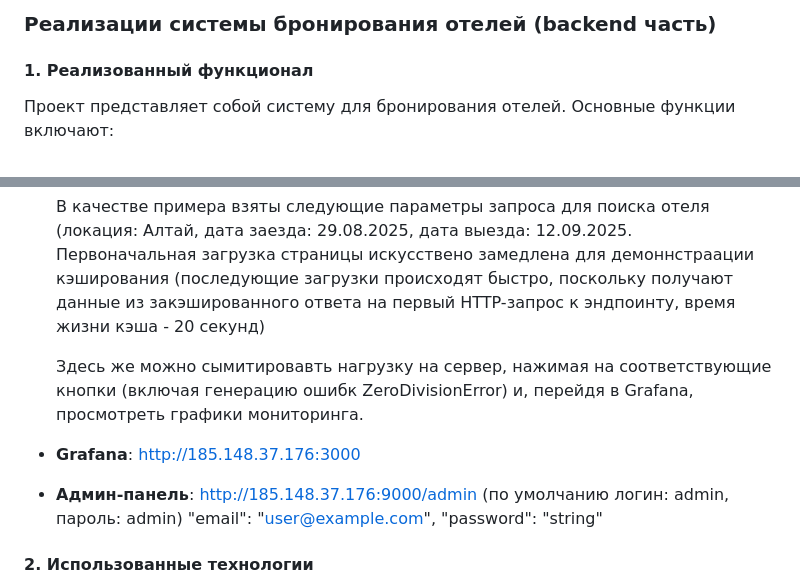
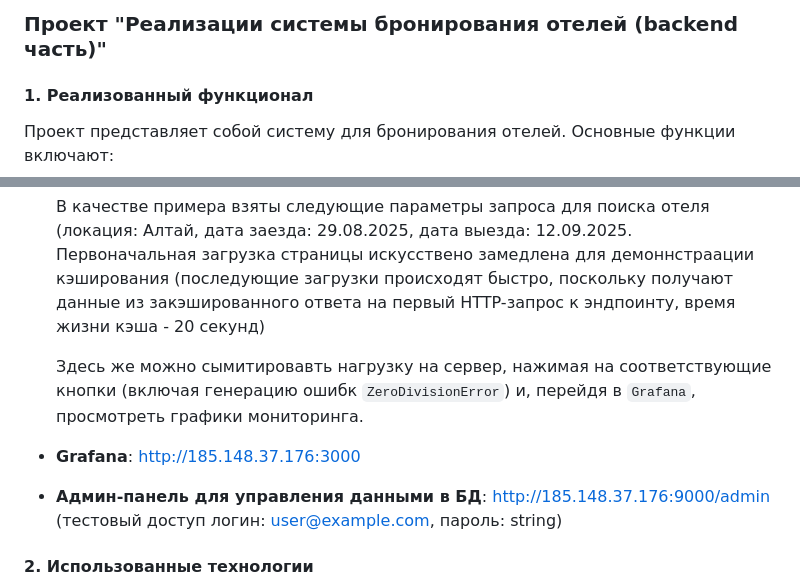
Before and after one commit to phoenix0597/fastapi-project, a Markdown page: README.md, 2 parts joined by grey strips. GitHub-like rendering.

Commit message:
Another one README.md file changing

```diff
--- a/README.md
+++ b/README.md
@@ -1,4 +1,4 @@
-### Реализации системы бронирования отелей (backend часть)
+### Проект "Реализации системы бронирования отелей (backend часть)"
 
 #### 1. Реализованный функционал
 Проект представляет собой систему для бронирования отелей. Основные функции включают:
@@ -17,11 +17,9 @@
 
     В качестве примера взяты следующие параметры запроса для поиска отеля (локация: Алтай, дата заезда: 29.08.2025, дата выезда: 12.09.2025. Первоначальная загрузка страницы искусствено замедлена для демоннстраации кэширования (последующие загрузки происходят быстро, поскольку получают данные из закэшированного ответа на первый HTTP-запрос к эндпоинту, время жизни кэша - 20 секунд)
 
-    Здесь же можно сымитировавть нагрузку на сервер, нажимая на соответствующие кнопки (включая генерацию ошибк ZeroDivisionError) и, перейдя в Grafana, просмотреть графики мониторинга.
+    Здесь же можно сымитировавть нагрузку на сервер, нажимая на соответствующие кнопки (включая генерацию ошибк `ZeroDivisionError`) и, перейдя в `Grafana`, просмотреть графики мониторинга.
 - **Grafana**: http://185.148.37.176:3000
-- **Админ-панель**: http://185.148.37.176:9000/admin (по умолчанию логин: admin, пароль: admin)
-  "email": "user@example.com",
-  "password": "string"
+- **Админ-панель для управления данными в БД**: http://185.148.37.176:9000/admin (тестовый доступ логин: user@example.com, пароль: string)
 
 
 #### 2. Использованные технологии
```
Also changed, not shown: other parts of README.md (+2 -2 lines).
